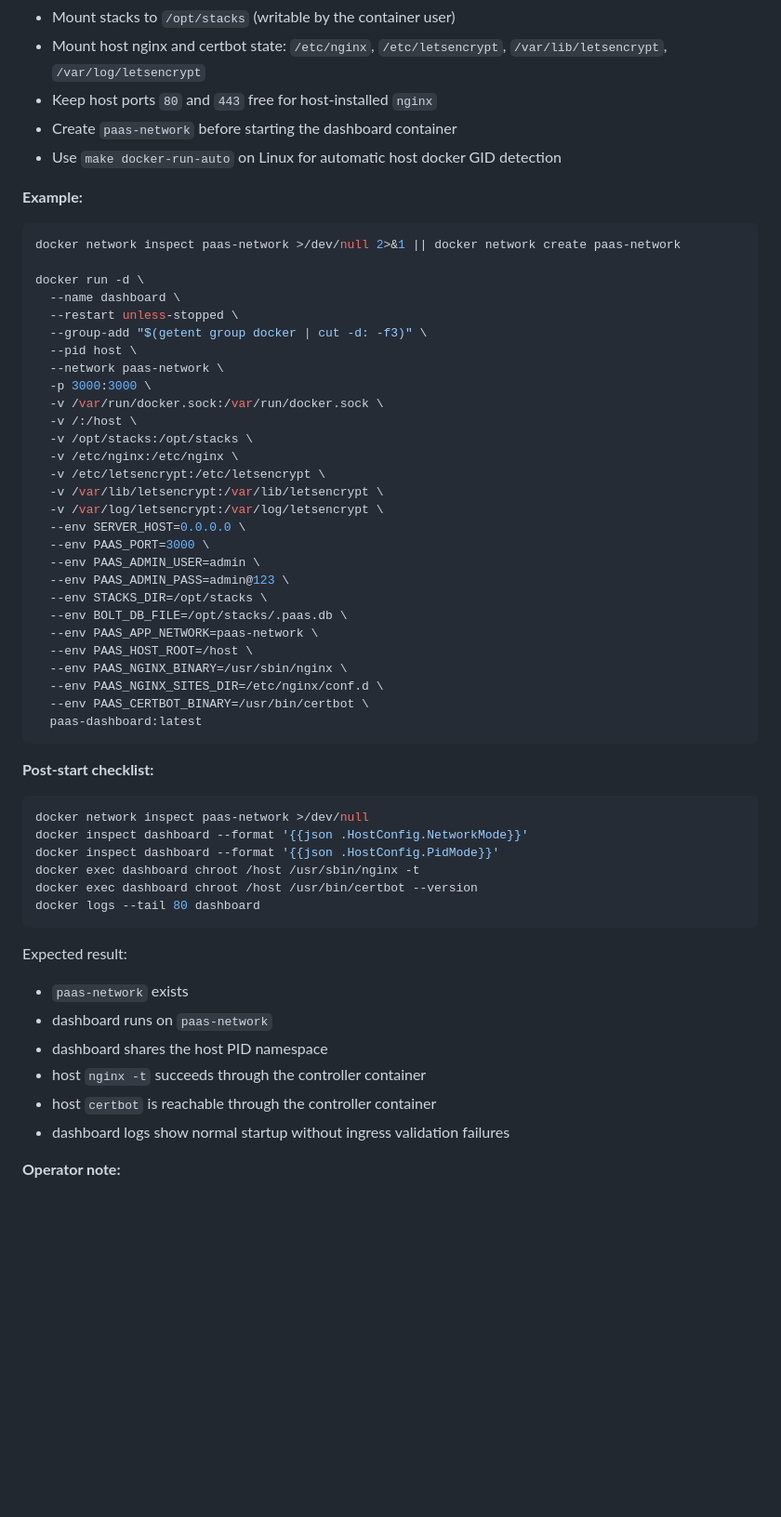
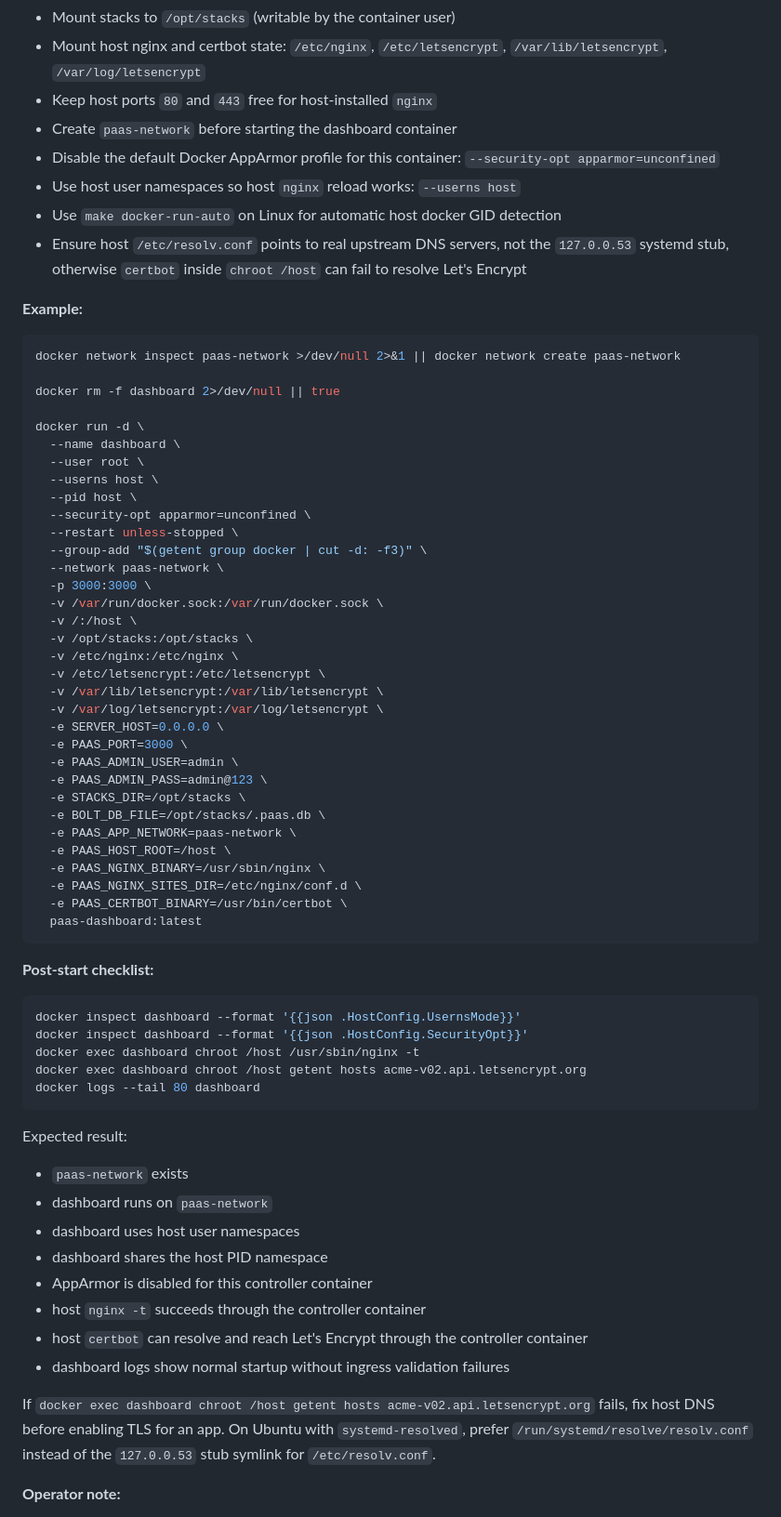
Before and after one commit to fastygo/guidocker, a Markdown page: dashboard/README.md, the part around the change. Shown at 93% size. Drawn GitHub-style; blank space fills up the shorter version.

Commit message:
upd readme

````diff
--- a/dashboard/README.md
+++ b/dashboard/README.md
@@ -161,18 +161,26 @@ make docker-run IMAGE_NAME=paas-dashboard IMAGE_TAG=latest \
   `/etc/nginx`, `/etc/letsencrypt`, `/var/lib/letsencrypt`, `/var/log/letsencrypt`
 - Keep host ports `80` and `443` free for host-installed `nginx`
 - Create `paas-network` before starting the dashboard container
+- Disable the default Docker AppArmor profile for this container: `--security-opt apparmor=unconfined`
+- Use host user namespaces so host `nginx` reload works: `--userns host`
 - Use `make docker-run-auto` on Linux for automatic host docker GID detection
+- Ensure host `/etc/resolv.conf` points to real upstream DNS servers, not the `127.0.0.53` systemd stub, otherwise `certbot` inside `chroot /host` can fail to resolve Let's Encrypt
 
 **Example:**
 
 ```bash
 docker network inspect paas-network >/dev/null 2>&1 || docker network create paas-network
 
+docker rm -f dashboard 2>/dev/null || true
+
 docker run -d \
   --name dashboard \
+  --user root \
+  --userns host \
+  --pid host \
+  --security-opt apparmor=unconfined \
   --restart unless-stopped \
   --group-add "$(getent group docker | cut -d: -f3)" \
-  --pid host \
   --network paas-network \
   -p 3000:3000 \
   -v /var/run/docker.sock:/var/run/docker.sock \
@@ -182,28 +190,27 @@ docker run -d \
   -v /etc/letsencrypt:/etc/letsencrypt \
   -v /var/lib/letsencrypt:/var/lib/letsencrypt \
   -v /var/log/letsencrypt:/var/log/letsencrypt \
-  --env SERVER_HOST=0.0.0.0 \
-  --env PAAS_PORT=3000 \
-  --env PAAS_ADMIN_USER=admin \
-  --env PAAS_ADMIN_PASS=admin@123 \
-  --env STACKS_DIR=/opt/stacks \
-  --env BOLT_DB_FILE=/opt/stacks/.paas.db \
-  --env PAAS_APP_NETWORK=paas-network \
-  --env PAAS_HOST_ROOT=/host \
-  --env PAAS_NGINX_BINARY=/usr/sbin/nginx \
-  --env PAAS_NGINX_SITES_DIR=/etc/nginx/conf.d \
-  --env PAAS_CERTBOT_BINARY=/usr/bin/certbot \
+  -e SERVER_HOST=0.0.0.0 \
+  -e PAAS_PORT=3000 \
+  -e PAAS_ADMIN_USER=admin \
+  -e PAAS_ADMIN_PASS=admin@123 \
+  -e STACKS_DIR=/opt/stacks \
+  -e BOLT_DB_FILE=/opt/stacks/.paas.db \
+  -e PAAS_APP_NETWORK=paas-network \
+  -e PAAS_HOST_ROOT=/host \
+  -e PAAS_NGINX_BINARY=/usr/sbin/nginx \
+  -e PAAS_NGINX_SITES_DIR=/etc/nginx/conf.d \
+  -e PAAS_CERTBOT_BINARY=/usr/bin/certbot \
   paas-dashboard:latest
 ```
 
 **Post-start checklist:**
 
 ```bash
-docker network inspect paas-network >/dev/null
-docker inspect dashboard --format '{{json .HostConfig.NetworkMode}}'
-docker inspect dashboard --format '{{json .HostConfig.PidMode}}'
+docker inspect dashboard --format '{{json .HostConfig.UsernsMode}}'
+docker inspect dashboard --format '{{json .HostConfig.SecurityOpt}}'
 docker exec dashboard chroot /host /usr/sbin/nginx -t
-docker exec dashboard chroot /host /usr/bin/certbot --version
+docker exec dashboard chroot /host getent hosts acme-v02.api.letsencrypt.org
 docker logs --tail 80 dashboard
 ```
 
@@ -211,10 +218,14 @@ Expected result:
 
 - `paas-network` exists
 - dashboard runs on `paas-network`
+- dashboard uses host user namespaces
 - dashboard shares the host PID namespace
+- AppArmor is disabled for this controller container
 - host `nginx -t` succeeds through the controller container
-- host `certbot` is reachable through the controller container
+- host `certbot` can resolve and reach Let's Encrypt through the controller container
 - dashboard logs show normal startup without ingress validation failures
+
+If `docker exec dashboard chroot /host getent hosts acme-v02.api.letsencrypt.org` fails, fix host DNS before enabling TLS for an app. On Ubuntu with `systemd-resolved`, prefer `/run/systemd/resolve/resolv.conf` instead of the `127.0.0.53` stub symlink for `/etc/resolv.conf`.
 
 **Operator note:**
 
````
